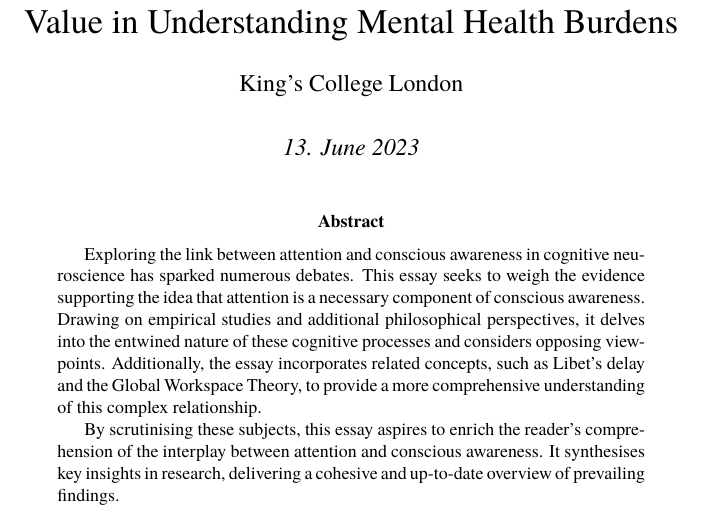
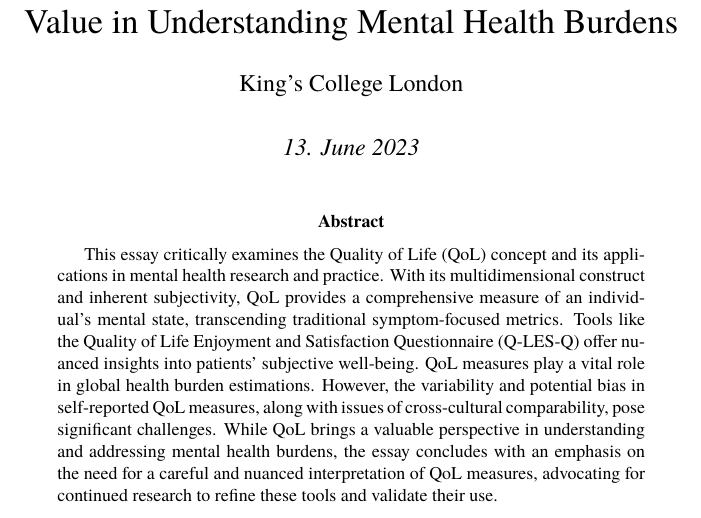
Before and after one commit to danburonline/public-writings, a LaTeX paper (02_essays/2023/06_essay/essay.tex): part of page 1 of 12, cut so that both start at the same text. Compiled offline with pdfLaTeX.

Commit message:
Add abstract

```diff
--- a/02_essays/2023/06_essay/essay.tex
+++ b/02_essays/2023/06_essay/essay.tex
@@ -89,9 +89,7 @@
 
 \begin{sloppypar} % For better line breaks
   \begin{abstract}
-    Exploring the link between attention and conscious awareness in cognitive neuroscience has sparked numerous debates. This essay seeks to weigh the evidence supporting the idea that attention is a necessary component of conscious awareness. Drawing on empirical studies and additional philosophical perspectives, it delves into the entwined nature of these cognitive processes and considers opposing viewpoints. Additionally, the essay incorporates related concepts, such as Libet’s delay and the Global Workspace Theory, to provide a more comprehensive understanding of this complex relationship.
-
-    By scrutinising these subjects, this essay aspires to enrich the reader’s comprehension of the interplay between attention and conscious awareness. It synthesises key insights in research, delivering a cohesive and up-to-date overview of prevailing findings.
+    This essay critically examines the Quality of Life (QoL) concept and its applications in mental health research and practice. With its multidimensional construct and inherent subjectivity, QoL provides a comprehensive measure of an individual's mental state, transcending traditional symptom-focused metrics. Tools like the Quality of Life Enjoyment and Satisfaction Questionnaire (Q-LES-Q) offer nuanced insights into patients' subjective well-being. QoL measures play a vital role in global health burden estimations. However, the variability and potential bias in self-reported QoL measures, along with issues of cross-cultural comparability, pose significant challenges. While QoL brings a valuable perspective in understanding and addressing mental health burdens, the essay concludes with an emphasis on the need for a careful and nuanced interpretation of QoL measures, advocating for continued research to refine these tools and validate their use.
   \end{abstract}
   \pagebreak
 
```
Also changed, not shown: 02_essays/2023/06_essay/essay.pdf.
